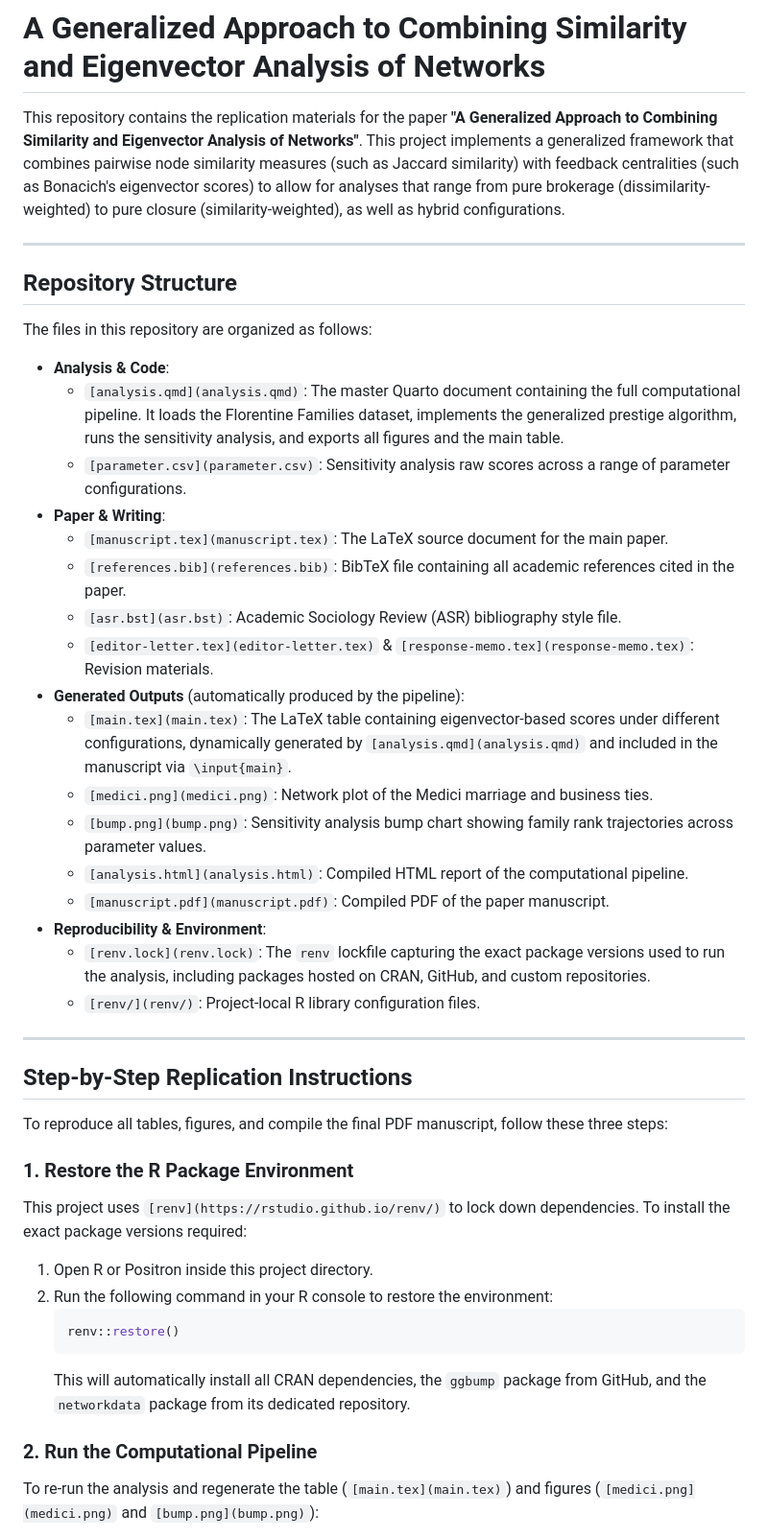
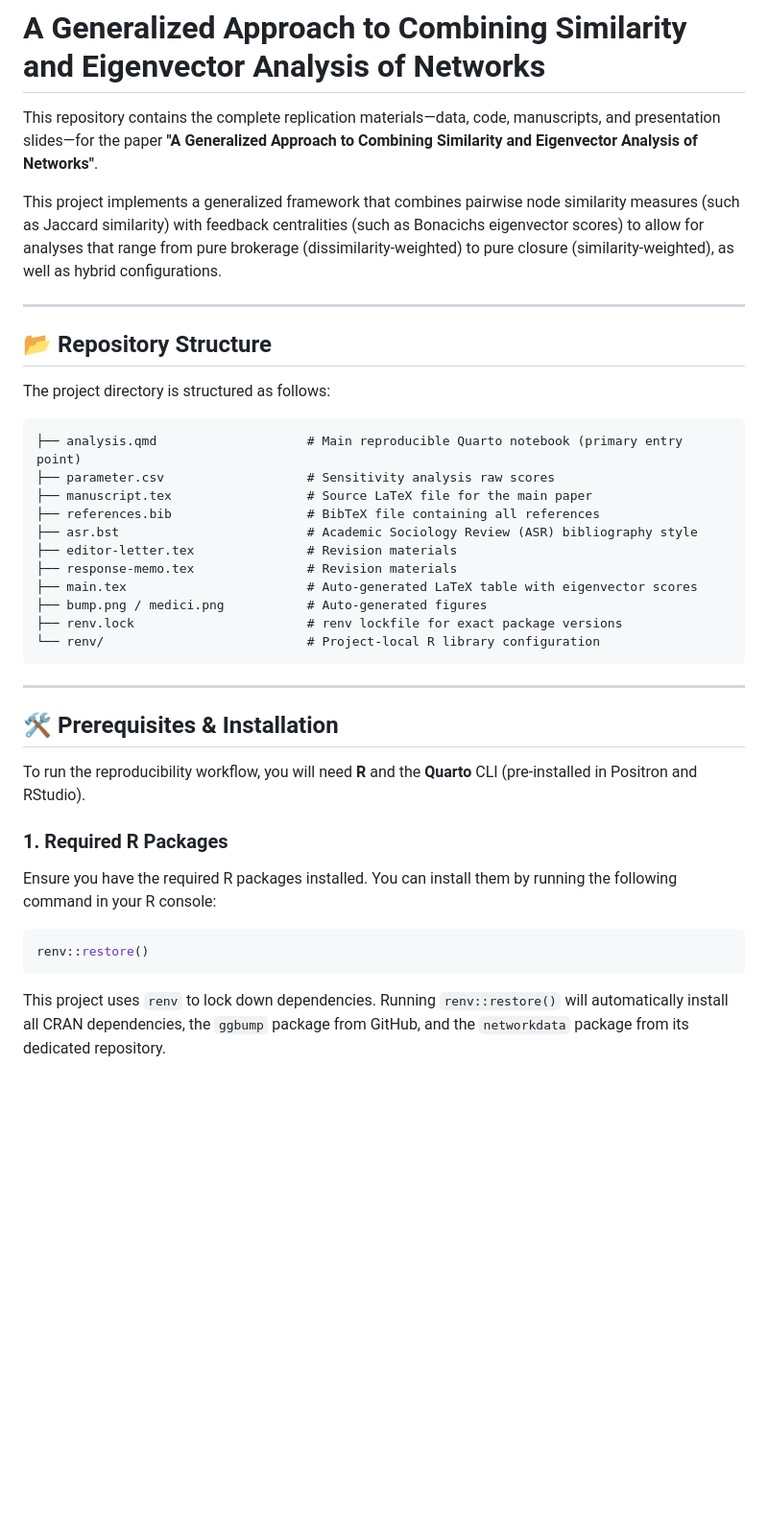
Before and after one commit to olizardo/combining-similarity-eigenvector, a Markdown page: README.md, the part around one of its changes. Shown at 96% size. Rendered like a GitHub page; blank space fills up the shorter version.

Commit message:
Standardize README format across replication repositories

````diff
--- a/README.md
+++ b/README.md
@@ -1,47 +1,41 @@
 # A Generalized Approach to Combining Similarity and Eigenvector Analysis of Networks
 
-This repository contains the replication materials for the paper **"A Generalized Approach to Combining Similarity and Eigenvector Analysis of Networks"**. This project implements a generalized framework that combines pairwise node similarity measures (such as Jaccard similarity) with feedback centralities (such as Bonacich's eigenvector scores) to allow for analyses that range from pure brokerage (dissimilarity-weighted) to pure closure (similarity-weighted), as well as hybrid configurations.
+This repository contains the complete replication materials—data, code, manuscripts, and presentation slides—for the paper **"A Generalized Approach to Combining Similarity and Eigenvector Analysis of Networks"**.
+
+This project implements a generalized framework that combines pairwise node similarity measures (such as Jaccard similarity) with feedback centralities (such as Bonacichs eigenvector scores) to allow for analyses that range from pure brokerage (dissimilarity-weighted) to pure closure (similarity-weighted), as well as hybrid configurations.
 
 ---
 
-## Repository Structure
+## 📂 Repository Structure
 
-The files in this repository are organized as follows:
+The project directory is structured as follows:
 
-* **Analysis & Code**:
-  * `[analysis.qmd](analysis.qmd)`: The master Quarto document containing the full computational pipeline. It loads the Florentine Families dataset, implements the generalized prestige algorithm, runs the sensitivity analysis, and exports all figures and the main table.
-  * `[parameter.csv](parameter.csv)`: Sensitivity analysis raw scores across a range of parameter configurations.
-* **Paper & Writing**:
-  * `[manuscript.tex](manuscript.tex)`: The LaTeX source document for the main paper.
-  * `[references.bib](references.bib)`: BibTeX file containing all academic references cited in the paper.
-  * `[asr.bst](asr.bst)`: Academic Sociology Review (ASR) bibliography style file.
-  * `[editor-letter.tex](editor-letter.tex)` & `[response-memo.tex](response-memo.tex)`: Revision materials.
-* **Generated Outputs** (automatically produced by the pipeline):
-  * `[main.tex](main.tex)`: The LaTeX table containing eigenvector-based scores under different configurations, dynamically generated by `[analysis.qmd](analysis.qmd)` and included in the manuscript via `\input{main}`.
-  * `[medici.png](medici.png)`: Network plot of the Medici marriage and business ties.
-  * `[bump.png](bump.png)`: Sensitivity analysis bump chart showing family rank trajectories across parameter values.
-  * `[analysis.html](analysis.html)`: Compiled HTML report of the computational pipeline.
-  * `[manuscript.pdf](manuscript.pdf)`: Compiled PDF of the paper manuscript.
-* **Reproducibility & Environment**:
-  * `[renv.lock](renv.lock)`: The `renv` lockfile capturing the exact package versions used to run the analysis, including packages hosted on CRAN, GitHub, and custom repositories.
-  * `[renv/](renv/)`: Project-local R library configuration files.
+```text
+├── analysis.qmd                    # Main reproducible Quarto notebook (primary entry point)
+├── parameter.csv                   # Sensitivity analysis raw scores
+├── manuscript.tex                  # Source LaTeX file for the main paper
+├── references.bib                  # BibTeX file containing all references
+├── asr.bst                         # Academic Sociology Review (ASR) bibliography style
+├── editor-letter.tex               # Revision materials
+├── response-memo.tex               # Revision materials
+├── main.tex                        # Auto-generated LaTeX table with eigenvector scores
+├── bump.png / medici.png           # Auto-generated figures
+├── renv.lock                       # renv lockfile for exact package versions
+└── renv/                           # Project-local R library configuration
+```
 
 ---
 
-## Step-by-Step Replication Instructions
+## 🛠️ Prerequisites & Installation
 
-To reproduce all tables, figures, and compile the final PDF manuscript, follow these three steps:
+To run the reproducibility workflow, you will need **R** and the **Quarto** CLI (pre-installed in Positron and RStudio).
 
-### 1. Restore the R Package Environment
-This project uses `[renv](https://rstudio.github.io/renv/)` to lock down dependencies. To install the exact package versions required:
+### 1. Required R Packages
+Ensure you have the required R packages installed. You can install them by running the following command in your R console:
 
-1. Open R or Positron inside this project directory.
-2. Run the following command in your R console to restore the environment:
-   ```R
-   renv::restore()
-   ```
-   This will automatically install all CRAN dependencies, the `ggbump` package from GitHub, and the `networkdata` package from its dedicated repository.
+```R
+renv::restore()
+```
 
-### 2. Run the Computational Pipeline
-To re-run the analysis and regenerate the table (`[main.tex](main.tex)`) and figures (`[medici.png](medici.png)` and `[bump.png](bump.png)`):
+This project uses `renv` to lock down dependencies. Running `renv::restore()` will automatically install all CRAN dependencies, the `ggbump` package from GitHub, and the `networkdata` package from its dedicated repository.
 
````
Also changed, not shown: other parts of README.md (+30 -32 lines).
